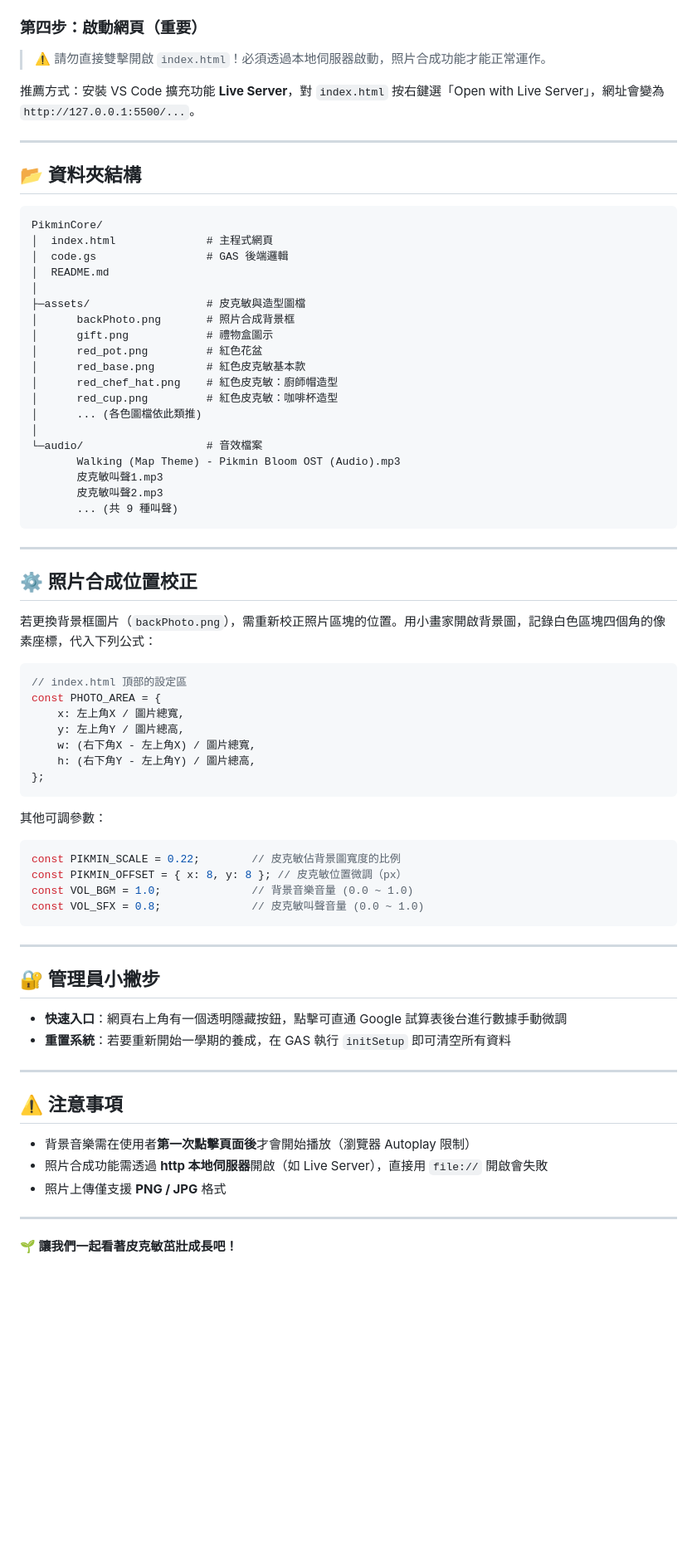
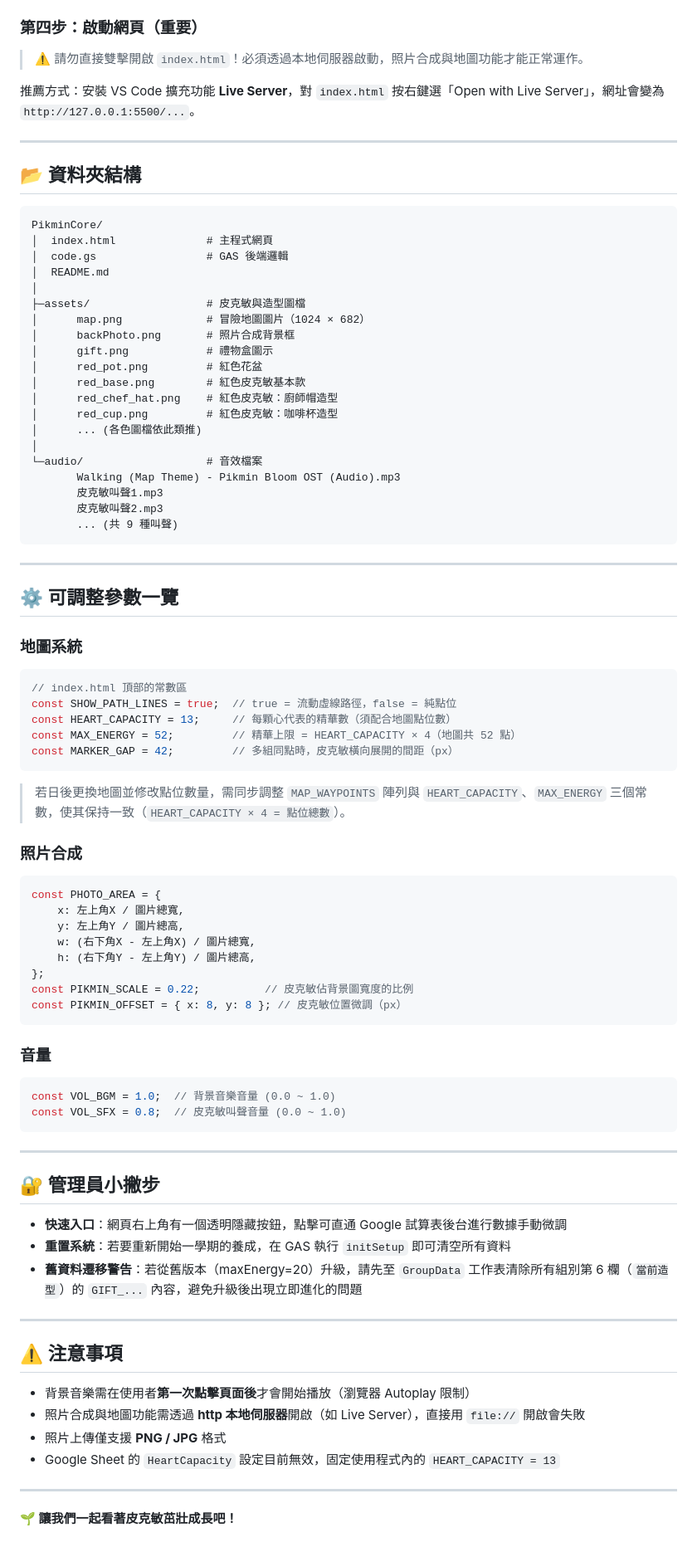
Before and after one commit to kapy0312/PikminCore, a Markdown page: README.MD, the part around one of its changes. Shown at 83% size. GitHub-like rendering; blank space fills up the shorter version.

````diff
--- a/README.MD
+++ b/README.MD
@@ -63,7 +76,7 @@
 3. 確保資料夾結構包含 `assets/` 與 `audio/` 並放入對應圖檔與音檔
 
 ### 第四步：啟動網頁（重要）
-> ⚠️ 請勿直接雙擊開啟 `index.html`！必須透過本地伺服器啟動，照片合成功能才能正常運作。
+> ⚠️ 請勿直接雙擊開啟 `index.html`！必須透過本地伺服器啟動，照片合成與地圖功能才能正常運作。
 
 推薦方式：安裝 VS Code 擴充功能 **Live Server**，對 `index.html` 按右鍵選「Open with Live Server」，網址會變為 `http://127.0.0.1:5500/...`。
 
@@ -78,6 +91,7 @@ PikminCore/
 │  README.md
 │
 ├─assets/                  # 皮克敏與造型圖檔
+│      map.png             # 冒險地圖圖片（1024 × 682）
 │      backPhoto.png       # 照片合成背景框
 │      gift.png            # 禮物盒圖示
 │      red_pot.png         # 紅色花盆
@@ -95,27 +109,38 @@ PikminCore/
 
 ---
 
-## ⚙️ 照片合成位置校正
+## ⚙️ 可調整參數一覽
 
-若更換背景框圖片（`backPhoto.png`），需重新校正照片區塊的位置。用小畫家開啟背景圖，記錄白色區塊四個角的像素座標，代入下列公式：
+### 地圖系統
 
 ```js
-// index.html 頂部的設定區
+// index.html 頂部的常數區
+const SHOW_PATH_LINES = true;  // true = 流動虛線路徑，false = 純點位
+const HEART_CAPACITY = 13;     // 每顆心代表的精華數（須配合地圖點位數）
+const MAX_ENERGY = 52;         // 精華上限 = HEART_CAPACITY × 4（地圖共 52 點）
+const MARKER_GAP = 42;         // 多組同點時，皮克敏橫向展開的間距（px）
+```
+
+> 若日後更換地圖並修改點位數量，需同步調整 `MAP_WAYPOINTS` 陣列與 `HEART_CAPACITY`、`MAX_ENERGY` 三個常數，使其保持一致（`HEART_CAPACITY × 4 = 點位總數`）。
+
+### 照片合成
+
+```js
 const PHOTO_AREA = {
     x: 左上角X / 圖片總寬,
     y: 左上角Y / 圖片總高,
     w: (右下角X - 左上角X) / 圖片總寬,
     h: (右下角Y - 左上角Y) / 圖片總高,
 };
+const PIKMIN_SCALE = 0.22;          // 皮克敏佔背景圖寬度的比例
+const PIKMIN_OFFSET = { x: 8, y: 8 }; // 皮克敏位置微調（px）
 ```
 
-其他可調參數：
+### 音量
 
 ```js
-const PIKMIN_SCALE = 0.22;        // 皮克敏佔背景圖寬度的比例
-const PIKMIN_OFFSET = { x: 8, y: 8 }; // 皮克敏位置微調（px）
-const VOL_BGM = 1.0;              // 背景音樂音量 (0.0 ~ 1.0)
-const VOL_SFX = 0.8;              // 皮克敏叫聲音量 (0.0 ~ 1.0)
+const VOL_BGM = 1.0;  // 背景音樂音量 (0.0 ~ 1.0)
+const VOL_SFX = 0.8;  // 皮克敏叫聲音量 (0.0 ~ 1.0)
 ```
 
 ---
@@ -124,14 +149,16 @@ const VOL_SFX = 0.8;              // 皮克敏叫聲音量 (0.0 ~ 1.0)
 
 - **快速入口**：網頁右上角有一個透明隱藏按鈕，點擊可直通 Google 試算表後台進行數據手動微調
 - **重置系統**：若要重新開始一學期的養成，在 GAS 執行 `initSetup` 即可清空所有資料
+- **舊資料遷移警告**：若從舊版本（maxEnergy=20）升級，請先至 `GroupData` 工作表清除所有組別第 6 欄（`當前造型`）的 `GIFT_...` 內容，避免升級後出現立即進化的問題
 
 ---
 
 ## ⚠️ 注意事項
 
 - 背景音樂需在使用者**第一次點擊頁面後**才會開始播放（瀏覽器 Autoplay 限制）
-- 照片合成功能需透過 **http 本地伺服器**開啟（如 Live Server），直接用 `file://` 開啟會失敗
+- 照片合成與地圖功能需透過 **http 本地伺服器**開啟（如 Live Server），直接用 `file://` 開啟會失敗
 - 照片上傳僅支援 **PNG / JPG** 格式
+- Google Sheet 的 `HeartCapacity` 設定目前無效，固定使用程式內的 `HEART_CAPACITY = 13`
 
 ---
 
````
Also changed, not shown: other parts of README.MD (+19 -6 lines).
